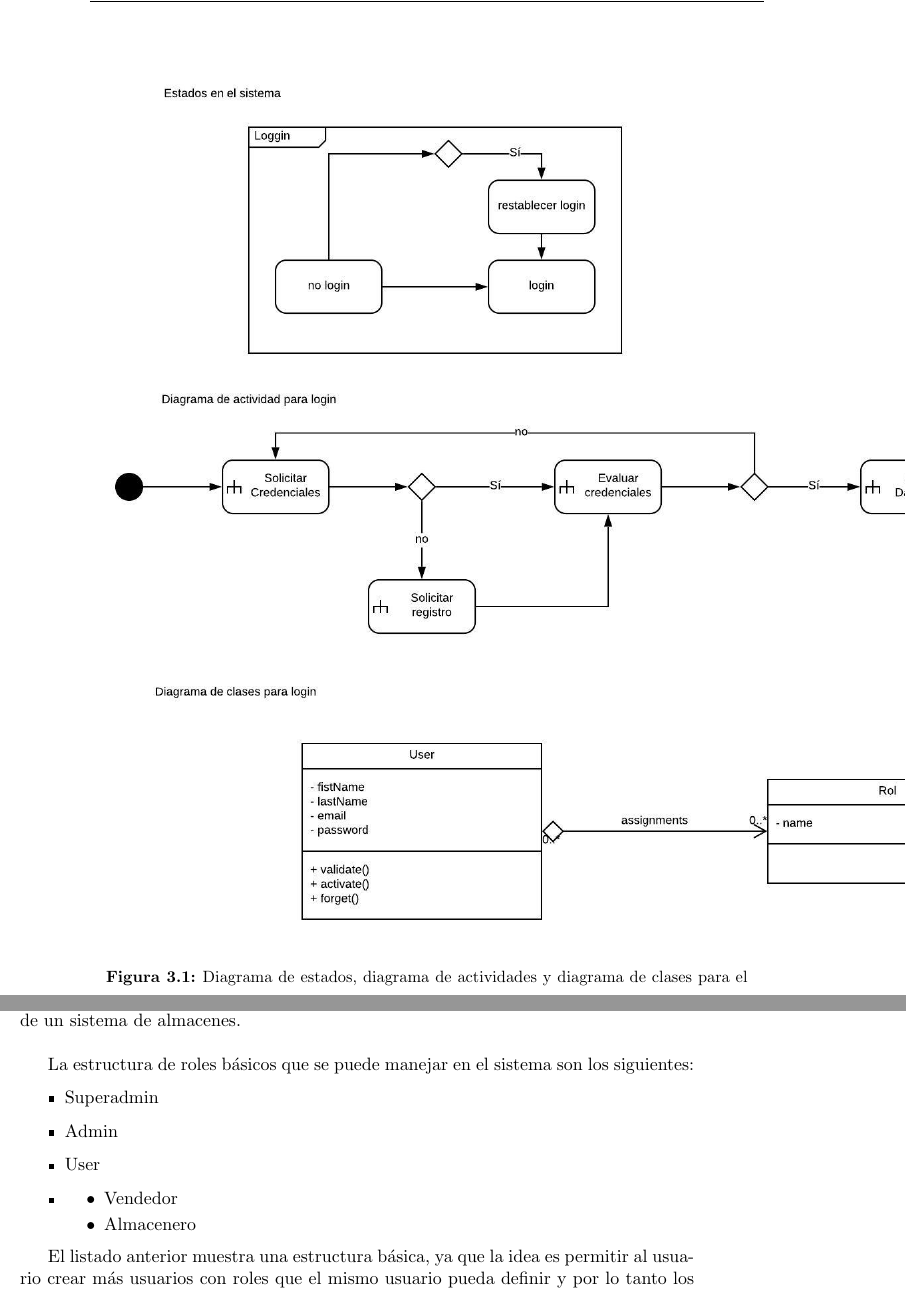
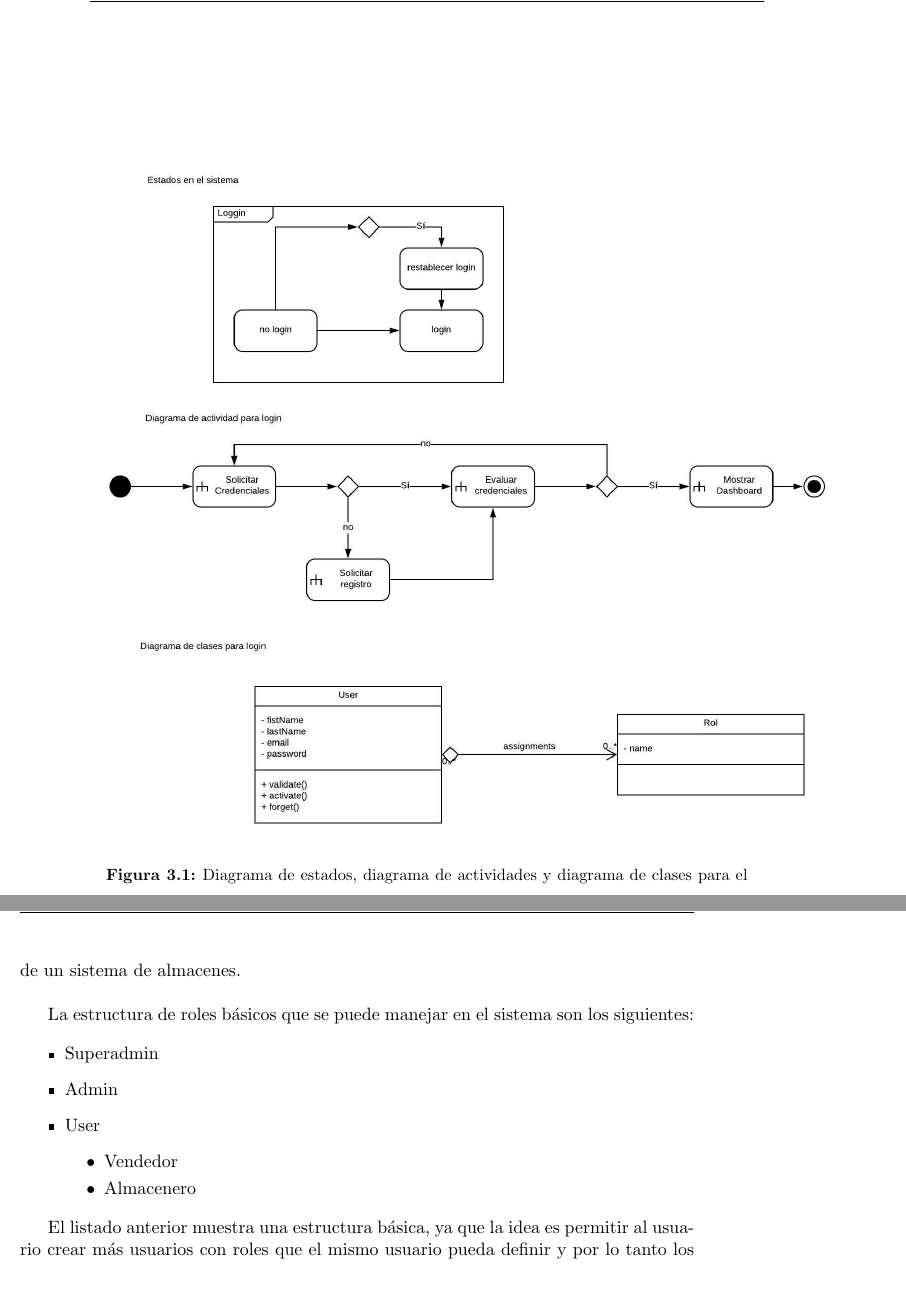
Before and after one commit to rodia/tesis, a LaTeX thesis (tesis.tex, which reads Capitulo3/diseno_experimento.tex): two parts of pages 33 and 34 of 43, joined at a grey line, cut so that both start at the same text. Compiled offline with pdfLaTeX.

Commit message:
Updateing the third chapter

```diff
--- a/Capitulo3/diseno_experimento.tex
+++ b/Capitulo3/diseno_experimento.tex
@@ -65,7 +65,7 @@ De los detalles anteriores, se deriva los siguientes diagramas que modelan el us
 
 \begin{figure}
   \centering
-    \includegraphics[scale=0.9]{./Capitulo3/figs/ADDStock-user-login.jpeg}
+    \includegraphics[scale=0.7]{./Capitulo3/figs/ADDStock-user-login.jpeg}
   \caption{Diagrama de estados, diagrama de actividades y diagrama de clases para el modelamiento de usuarios en el sistema de gestión de almacenes.}
   \label{user_login}
 \end{figure}
@@ -78,10 +78,10 @@ La estructura de roles básicos que se puede manejar en el sistema son los sigui
 \item Superadmin
 \item Admin
 \item User
-\item \begin{itemize}
+\begin{itemize}
     \item Vendedor
     \item Almacenero
-    \end{itemize}
+\end{itemize}
 \end{itemize}
 
 El listado anterior muestra una estructura básica, ya que la idea es permitir al usuario crear más usuarios con roles que el mismo usuario pueda definir y por lo tanto los accesos que puedan tener a los recursos que vaya creando el usuario.\\
```
Also changed, not shown: Capitulo3/diseno_experimento.tex (8 more changed lines).
